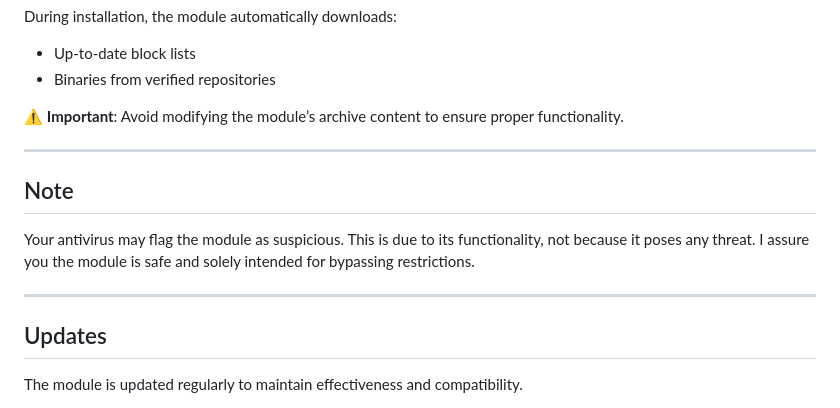
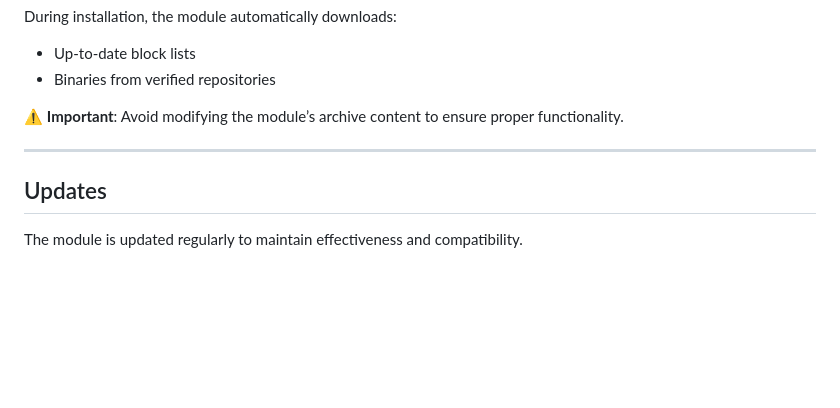
Before and after one commit to GAME-OVER-op/ZDT-D, a Markdown page: README.md, the part around the change. Drawn GitHub-style; blank space fills up the shorter version.

```diff
--- a/README.md
+++ b/README.md
@@ -65,11 +65,6 @@ During installation, the module automatically downloads:
 
 ---
 
-## Note
-Your antivirus may flag the module as suspicious. This is due to its functionality, not because it poses any threat. I assure you the module is safe and solely intended for bypassing restrictions.
-
----
-
 ## Updates
 
 The module is updated regularly to maintain effectiveness and compatibility.
```
